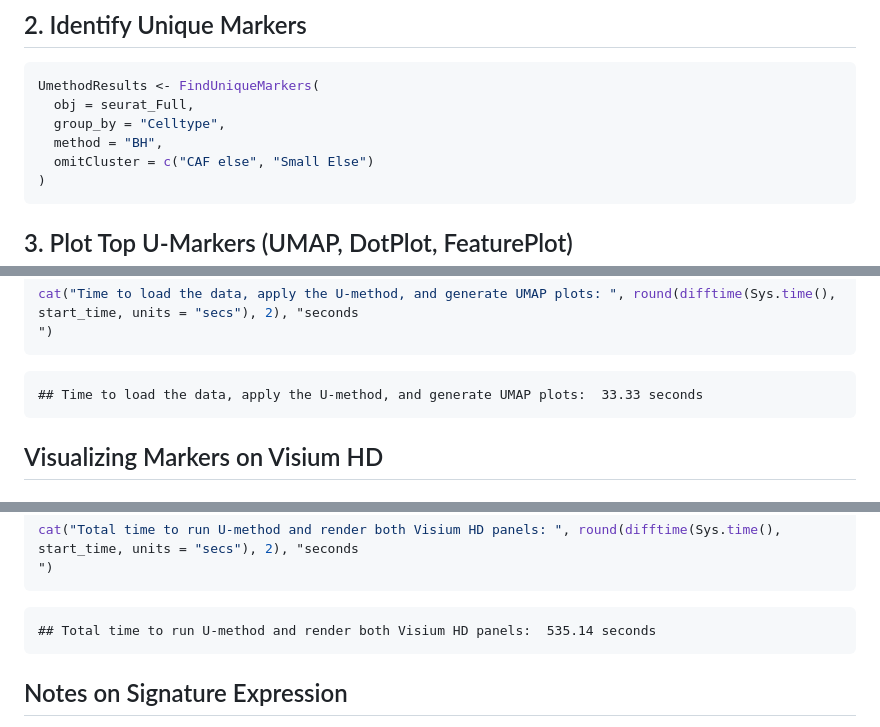
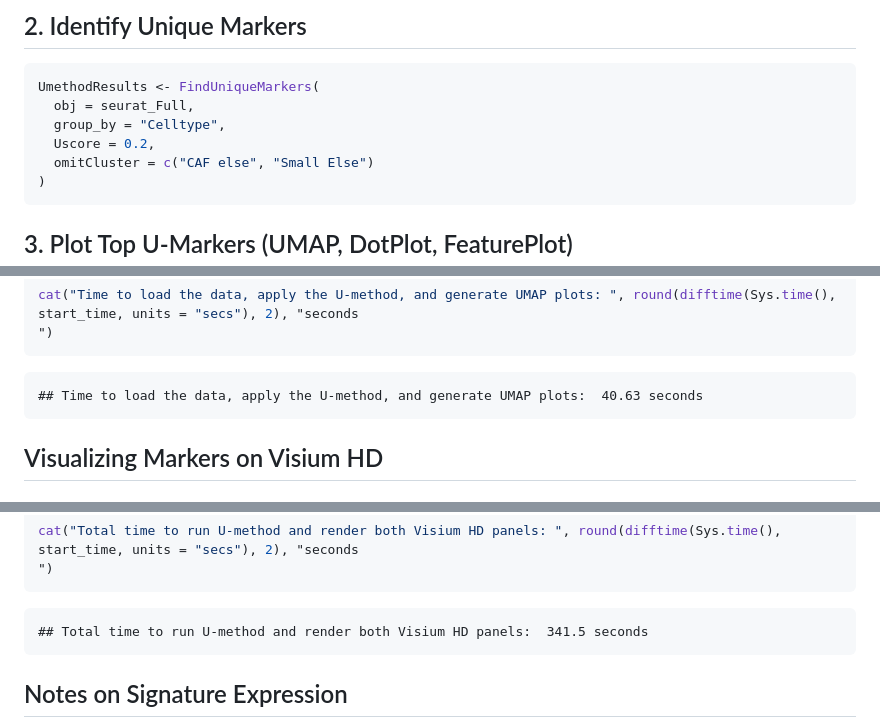
Before and after one commit to YanuvS-Dev/Umethod, a Markdown page: README.md, 3 parts joined by grey strips. GitHub-like rendering.

Commit message:
Update README.md and figures

````diff
--- a/README.md
+++ b/README.md
@@ -80,7 +80,7 @@ seurat_Full <- readRDS(url(rds_url, "rb"))
 UmethodResults <- FindUniqueMarkers(
   obj = seurat_Full,
   group_by = "Celltype",
-  method = "BH",
+  Uscore = 0.2,
   omitCluster = c("CAF else", "Small Else")
 )
 ```
@@ -114,7 +114,7 @@ cat("Time to load the data, apply the U-method, and generate UMAP plots: ", roun
 ")
 ```
 
-    ## Time to load the data, apply the U-method, and generate UMAP plots:  33.33 seconds
+    ## Time to load the data, apply the U-method, and generate UMAP plots:  40.63 seconds
 
 ## Visualizing Markers on Visium HD
 
@@ -297,7 +297,7 @@ cat("Total time to run U-method and render both Visium HD panels: ", round(difft
 ")
 ```
 
-    ## Total time to run U-method and render both Visium HD panels:  535.14 seconds
+    ## Total time to run U-method and render both Visium HD panels:  341.5 seconds
 
 ## Notes on Signature Expression
 
````
